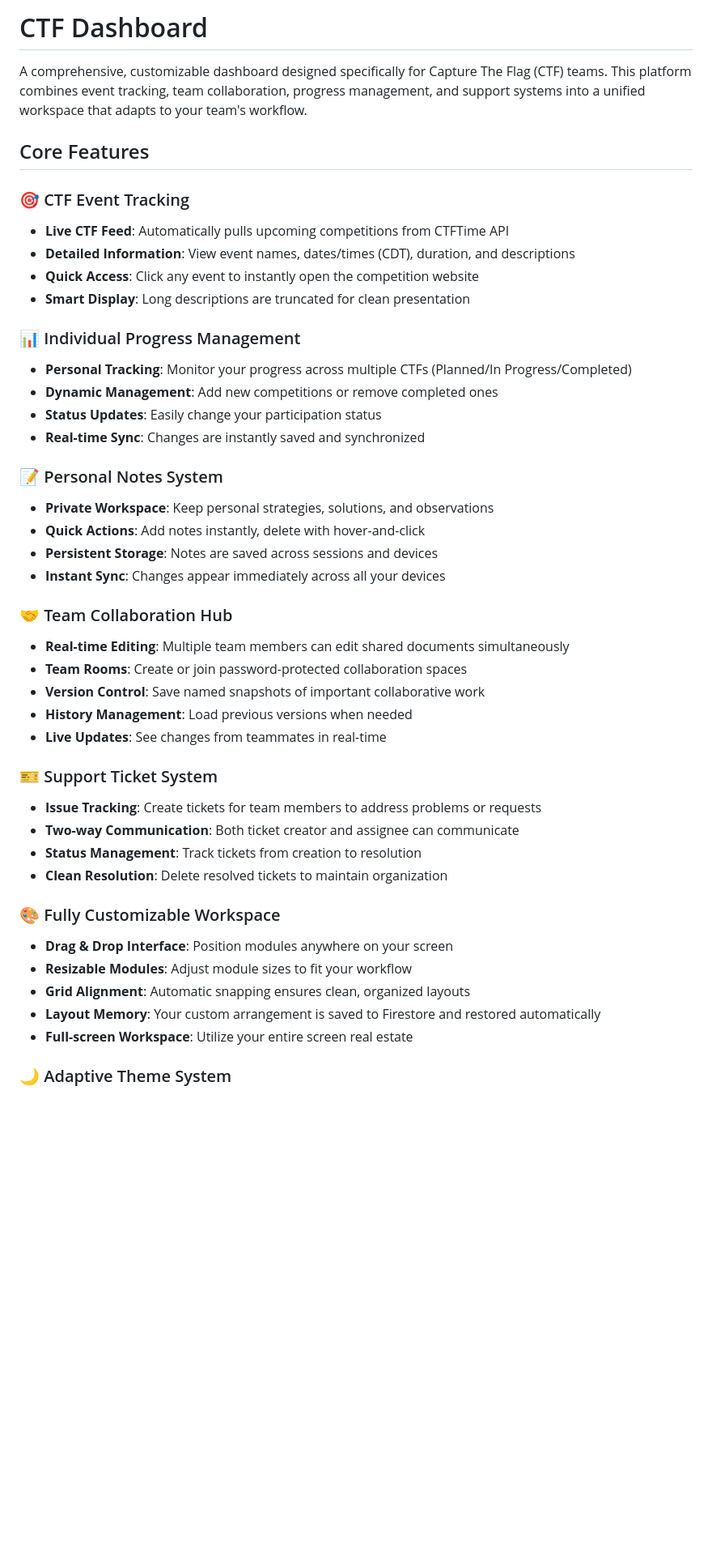
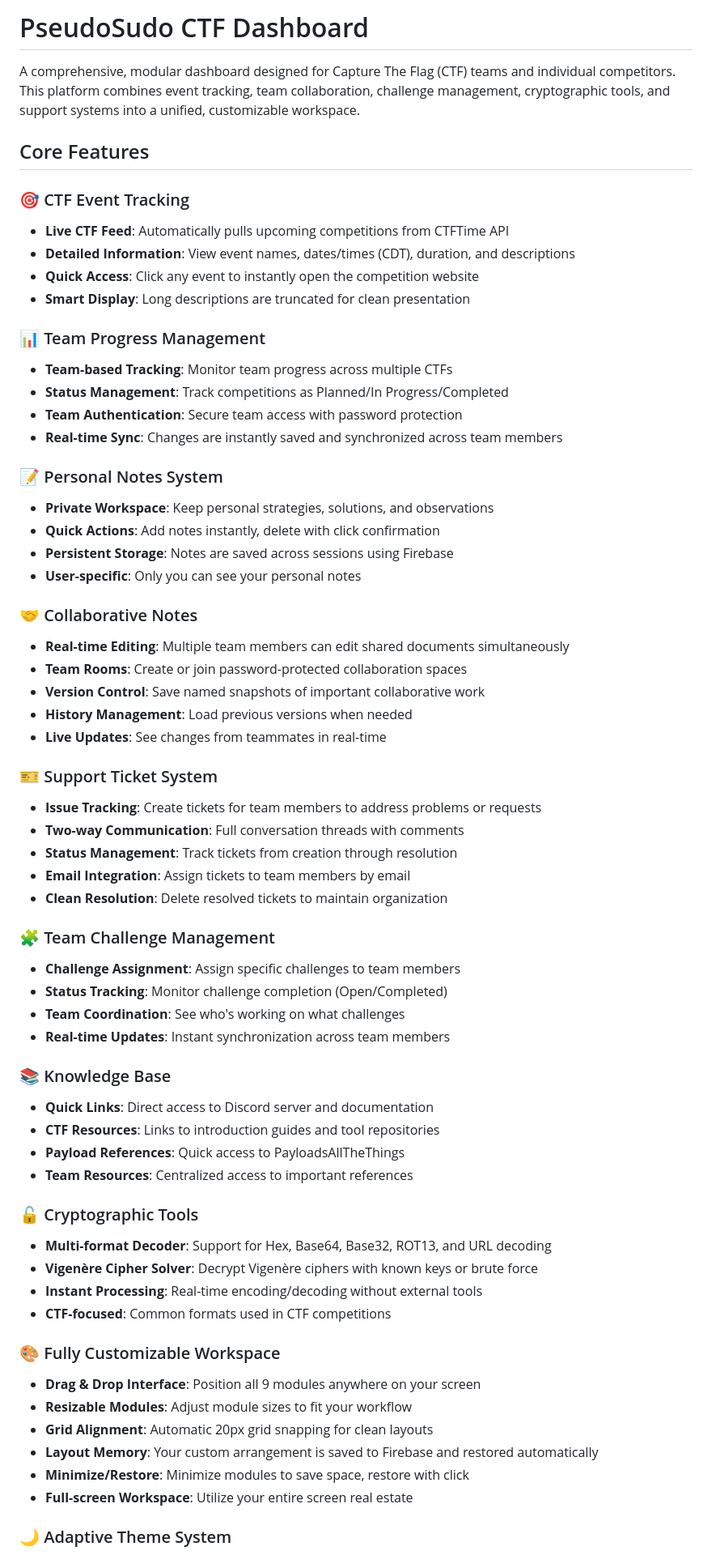
Before and after one commit to ac1dd4ddy/ctf-dashboard, a Markdown page: README.md, the part around one of its changes. Shown at 81% size. GitHub-like rendering; blank space fills up the shorter version.

```diff
--- a/README.md
+++ b/README.md
@@ -1,6 +1,6 @@
-# CTF Dashboard
+# PseudoSudo CTF Dashboard
 
-A comprehensive, customizable dashboard designed specifically for Capture The Flag (CTF) teams. This platform combines event tracking, team collaboration, progress management, and support systems into a unified workspace that adapts to your team's workflow.
+A comprehensive, modular dashboard designed for Capture The Flag (CTF) teams and individual competitors. This platform combines event tracking, team collaboration, challenge management, cryptographic tools, and support systems into a unified, customizable workspace.
 
 ## Core Features
 
@@ -10,19 +10,19 @@ A comprehensive, customizable dashboard designed specifically for Capture The Fl
 - **Quick Access**: Click any event to instantly open the competition website
 - **Smart Display**: Long descriptions are truncated for clean presentation
 
-### 📊 Individual Progress Management
-- **Personal Tracking**: Monitor your progress across multiple CTFs (Planned/In Progress/Completed)
-- **Dynamic Management**: Add new competitions or remove completed ones
-- **Status Updates**: Easily change your participation status
-- **Real-time Sync**: Changes are instantly saved and synchronized
+### 📊 Team Progress Management
+- **Team-based Tracking**: Monitor team progress across multiple CTFs
+- **Status Management**: Track competitions as Planned/In Progress/Completed
+- **Team Authentication**: Secure team access with password protection
+- **Real-time Sync**: Changes are instantly saved and synchronized across team members
 
 ### 📝 Personal Notes System
 - **Private Workspace**: Keep personal strategies, solutions, and observations
-- **Quick Actions**: Add notes instantly, delete with hover-and-click
-- **Persistent Storage**: Notes are saved across sessions and devices
-- **Instant Sync**: Changes appear immediately across all your devices
+- **Quick Actions**: Add notes instantly, delete with click confirmation
+- **Persistent Storage**: Notes are saved across sessions using Firebase
+- **User-specific**: Only you can see your personal notes
 
-### 🤝 Team Collaboration Hub
+### 🤝 Collaborative Notes
 - **Real-time Editing**: Multiple team members can edit shared documents simultaneously
 - **Team Rooms**: Create or join password-protected collaboration spaces
 - **Version Control**: Save named snapshots of important collaborative work
@@ -31,15 +31,35 @@ A comprehensive, customizable dashboard designed specifically for Capture The Fl
 
 ### 🎫 Support Ticket System
 - **Issue Tracking**: Create tickets for team members to address problems or requests
-- **Two-way Communication**: Both ticket creator and assignee can communicate
-- **Status Management**: Track tickets from creation to resolution
+- **Two-way Communication**: Full conversation threads with comments
+- **Status Management**: Track tickets from creation through resolution
+- **Email Integration**: Assign tickets to team members by email
 - **Clean Resolution**: Delete resolved tickets to maintain organization
 
+### 🧩 Team Challenge Management
+- **Challenge Assignment**: Assign specific challenges to team members
+- **Status Tracking**: Monitor challenge completion (Open/Completed)
+- **Team Coordination**: See who's working on what challenges
+- **Real-time Updates**: Instant synchronization across team members
+
+### 📚 Knowledge Base
+- **Quick Links**: Direct access to Discord server and documentation
+- **CTF Resources**: Links to introduction guides and tool repositories
+- **Payload References**: Quick access to PayloadsAllTheThings
+- **Team Resources**: Centralized access to important references
+
+### 🔓 Cryptographic Tools
+- **Multi-format Decoder**: Support for Hex, Base64, Base32, ROT13, and URL decoding
+- **Vigenère Cipher Solver**: Decrypt Vigenère ciphers with known keys or brute force
+- **Instant Processing**: Real-time encoding/decoding without external tools
+- **CTF-focused**: Common formats used in CTF competitions
+
 ### 🎨 Fully Customizable Workspace
-- **Drag & Drop Interface**: Position modules anywhere on your screen
+- **Drag & Drop Interface**: Position all 9 modules anywhere on your screen
 - **Resizable Modules**: Adjust module sizes to fit your workflow
-- **Grid Alignment**: Automatic snapping ensures clean, organized layouts
-- **Layout Memory**: Your custom arrangement is saved to Firestore and restored automatically
+- **Grid Alignment**: Automatic 20px grid snapping for clean layouts
+- **Layout Memory**: Your custom arrangement is saved to Firebase and restored automatically
+- **Minimize/Restore**: Minimize modules to save space, restore with click
 - **Full-screen Workspace**: Utilize your entire screen real estate
 
 ### 🌙 Adaptive Theme System
```
Also changed, not shown: other parts of README.md (+66 -31 lines).
